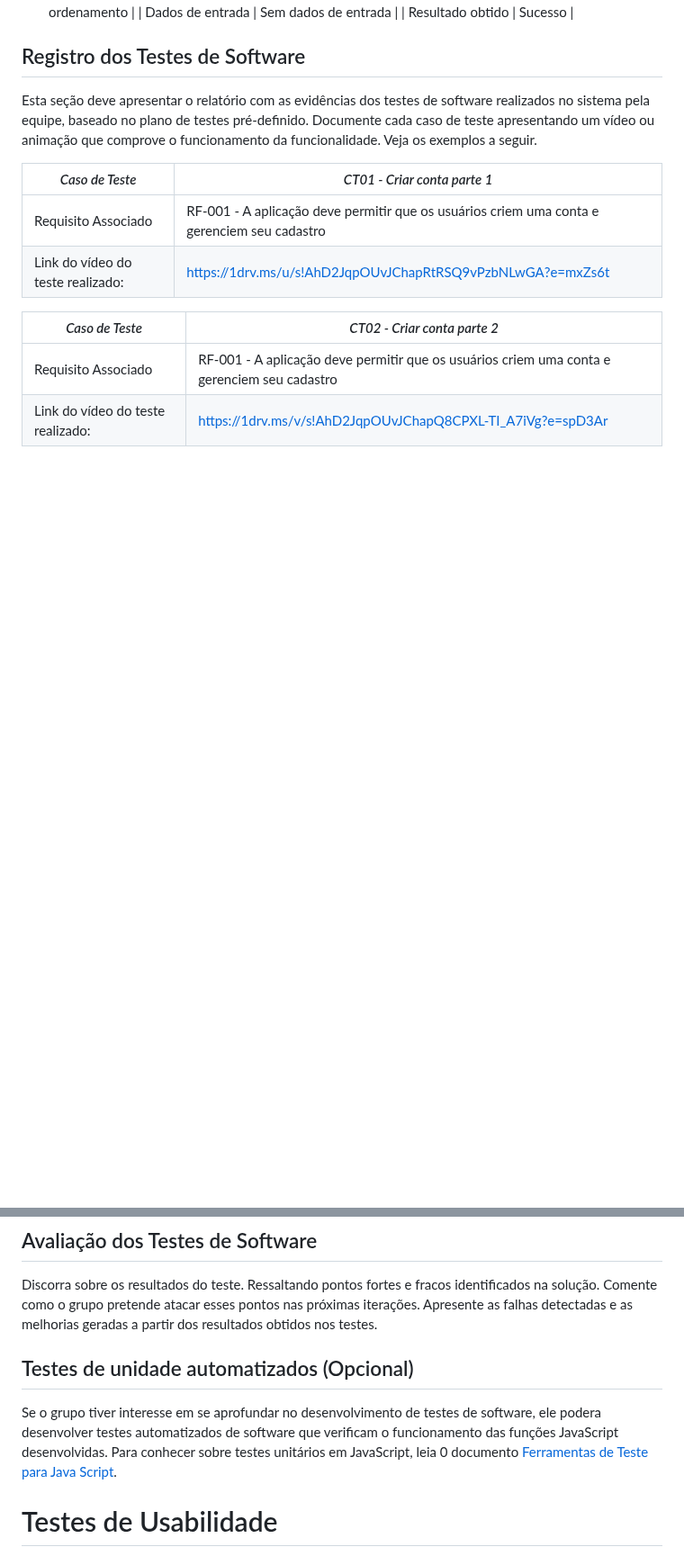
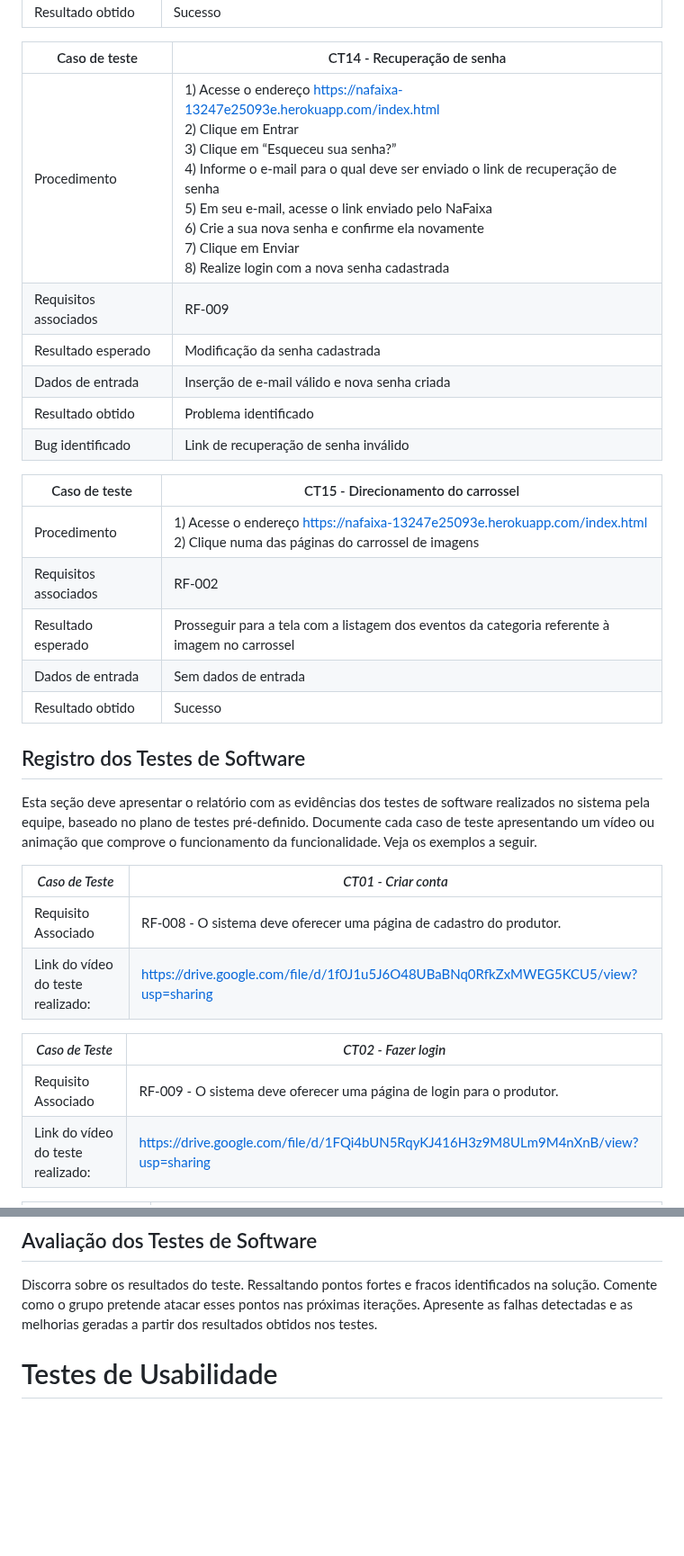
Before and after one commit to ICEI-PUC-Minas-PMV-SI/pmv-si-2024-1-pe1-t1-nafaixa, a Markdown page: docs/tests.md, 2 parts joined by grey strips. Shown at 90% size. Drawn GitHub-style; blank space fills up the shorter version.

Commit message:
Plano de testes formatado corretamente + Vídeos dos testes #102

```diff
--- a/docs/tests.md
+++ b/docs/tests.md
@@ -161,18 +127,34 @@ Abaixo é apresentado o plano dos testes, onde em cada Caso de Teste (CT) está
 | Dados de entrada | Sem dados de entrada |
 | Resultado obtido | Sucesso |
 
+| Caso de teste | CT14 - Recuperação de senha |
+| --- | --- |
+| Procedimento | 1) Acesse o endereço https://nafaixa-13247e25093e.herokuapp.com/index.html <br> 2) Clique em Entrar <br> 3) Clique em “Esqueceu sua senha?” <br> 4) Informe o e-mail para o qual deve ser enviado o link de recuperação de senha <br> 5) Em seu e-mail, acesse o link enviado pelo NaFaixa <br> 6) Crie a sua nova senha e confirme ela novamente <br> 7) Clique em Enviar <br> 8) Realize login com a nova senha cadastrada |
+| Requisitos associados | RF-009 |
+| Resultado esperado | Modificação da senha cadastrada |
+| Dados de entrada | Inserção de e-mail válido e nova senha criada |
+| Resultado obtido | Problema identificado |
+| Bug identificado | Link de recuperação de senha inválido |
+
+| Caso de teste | CT15 - Direcionamento do carrossel |
+| --- | --- |
+| Procedimento | 1) Acesse o endereço https://nafaixa-13247e25093e.herokuapp.com/index.html <br> 2) Clique numa das páginas do carrossel de imagens |
+| Requisitos associados | RF-002 |
+| Resultado esperado | Prosseguir para a tela com a listagem dos eventos da categoria referente à imagem no carrossel |
+| Dados de entrada | Sem dados de entrada |
+| Resultado obtido | Sucesso |
 
 ## Registro dos Testes de Software
 
 Esta seção deve apresentar o relatório com as evidências dos testes de software realizados no sistema pela equipe, baseado no plano de testes pré-definido. Documente cada caso de teste apresentando um vídeo ou animação que comprove o funcionamento da funcionalidade. Veja os exemplos a seguir.
 
-|*Caso de Teste*                                 |*CT01 - Criar conta parte 1*                                         |
+|*Caso de Teste*                                 |*CT01 - Criar conta*                                         |
 |---|---|
-|Requisito Associado | RF-001 - A aplicação deve permitir que os usuários criem uma conta e gerenciem seu cadastro|
-|Link do vídeo do teste realizado: | https://1drv.ms/u/s!AhD2JqpOUvJChapRtRSQ9vPzbNLwGA?e=mxZs6t|
+|Requisito Associado | RF-008 - O sistema deve oferecer uma página de cadastro do produtor.	|
+|Link do vídeo do teste realizado: | https://drive.google.com/file/d/1f0J1u5J6O48UBaBNq0RfkZxMWEG5KCU5/view?usp=sharing |
 
-|*Caso de Teste*                                 |*CT02 - Criar conta parte 2*                                        |
+|*Caso de Teste*                                 |*CT02 - Fazer login*                                        |
 |---|---|
-|Requisito Associado | RF-001 - A aplicação deve permitir que os usuários criem uma conta e gerenciem seu cadastro|
-|Link do vídeo do teste realizado: | https://1drv.ms/v/s!AhD2JqpOUvJChapQ8CPXL-TI_A7iVg?e=spD3Ar |
+|Requisito Associado | RF-009 - O sistema deve oferecer uma página de login para o produtor.		|
+|Link do vídeo do teste realizado: | https://drive.google.com/file/d/1FQi4bUN5RqyKJ416H3z9M8ULm9M4nXnB/view?usp=sharing |
 
@@ -181,9 +227,6 @@ Esta seção deve apresentar o relatório com as evidências dos testes de softw
 
 Discorra sobre os resultados do teste. Ressaltando pontos fortes e fracos identificados na solução. Comente como o grupo pretende atacar esses pontos nas próximas iterações. Apresente as falhas detectadas e as melhorias geradas a partir dos resultados obtidos nos testes.
 
-## Testes de unidade automatizados (Opcional)
-
-Se o grupo tiver interesse em se aprofundar no desenvolvimento de testes de software, ele podera desenvolver testes automatizados de software que verificam o funcionamento das funções JavaScript desenvolvidas. Para conhecer sobre testes unitários em JavaScript, leia 0 documento  [Ferramentas de Teste para Java Script](https://geekflare.com/javascript-unit-testing/).
 
 # Testes de Usabilidade
 
```
Also changed, not shown: other parts of docs/tests.md (+78 -48 lines).
